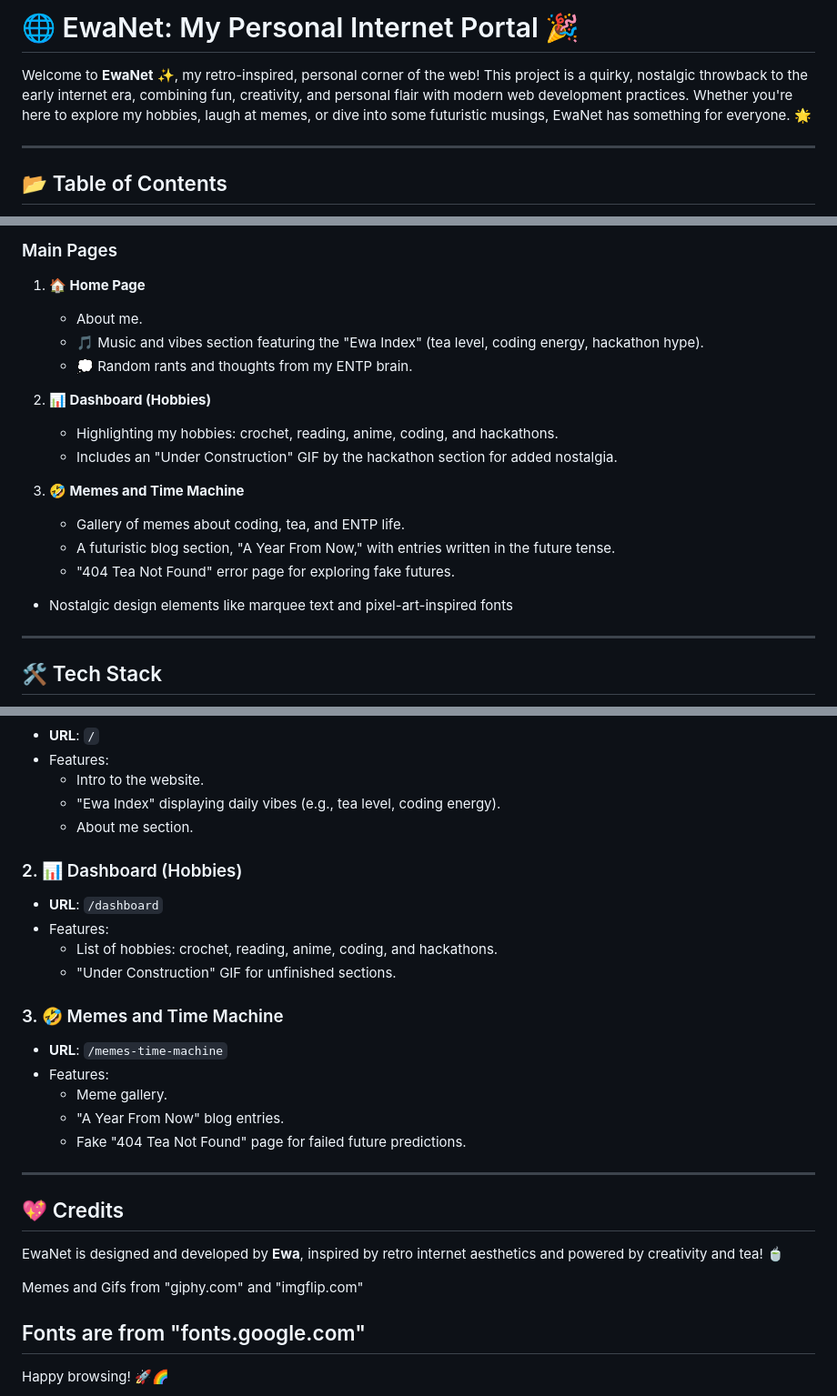
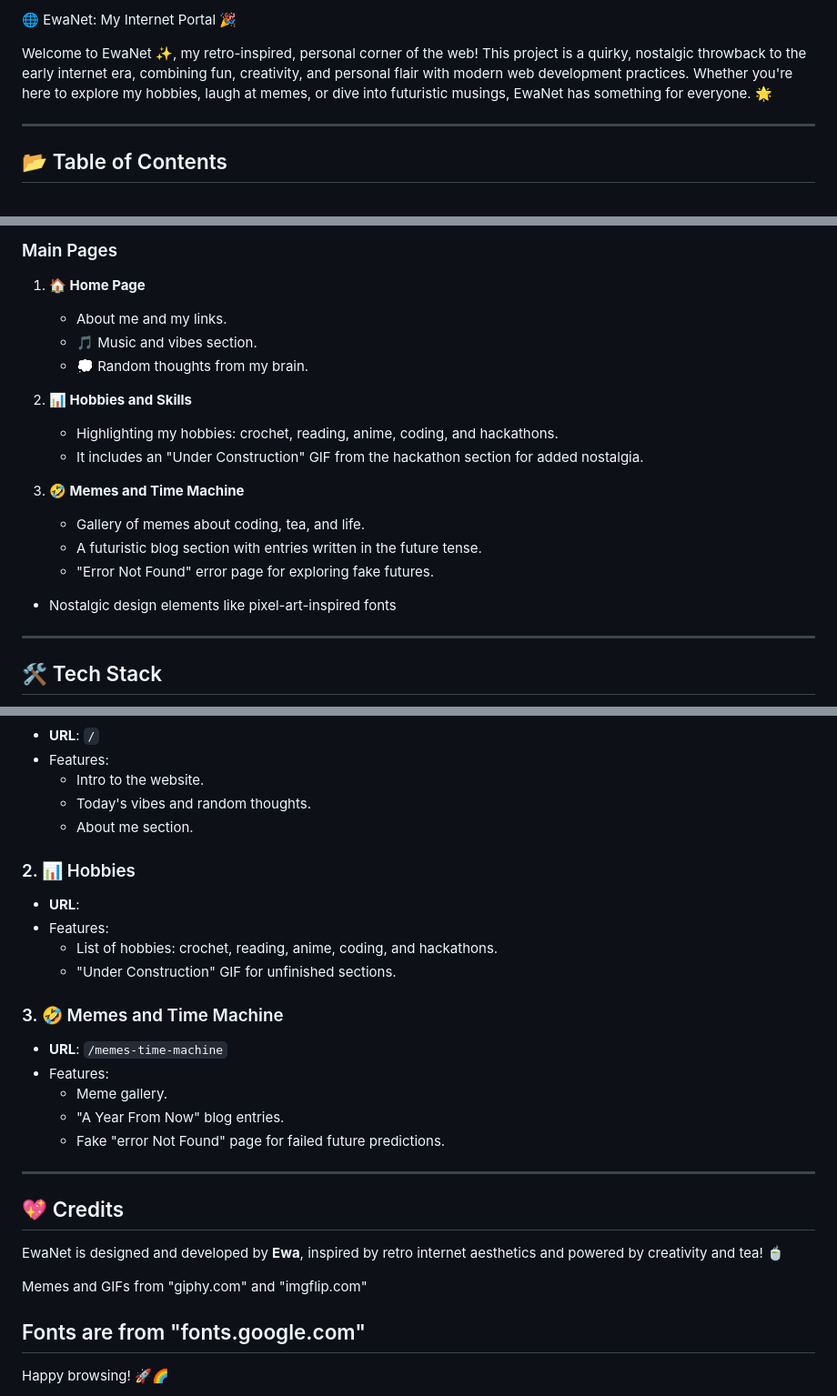
Before and after one commit to ewa-edun/EwaNetWebsite, a Markdown page: README.md, 3 parts joined by grey strips. Shown: that part at 91% size. Drawn GitHub-style.

```diff
--- a/README.md
+++ b/README.md
@@ -1,6 +1,6 @@
-# 🌐 EwaNet: My Personal Internet Portal 🎉
+🌐 EwaNet: My Internet Portal 🎉
 
-Welcome to **EwaNet** ✨, my retro-inspired, personal corner of the web! This project is a quirky, nostalgic throwback to the early internet era, combining fun, creativity, and personal flair with modern web development practices. Whether you're here to explore my hobbies, laugh at memes, or dive into some futuristic musings, EwaNet has something for everyone. 🌟
+Welcome to EwaNet ✨, my retro-inspired, personal corner of the web! This project is a quirky, nostalgic throwback to the early internet era, combining fun, creativity, and personal flair with modern web development practices. Whether you're here to explore my hobbies, laugh at memes, or dive into futuristic musings, EwaNet has something for everyone. 🌟
 
 ---
 
@@ -26,20 +26,20 @@ Welcome to **EwaNet** ✨, my retro-inspired, personal corner of the web! This p
 ## 🎨 Features
 ### Main Pages
 1. **🏠 Home Page**
-   - About me.
-   - 🎵 Music and vibes section featuring the "Ewa Index" (tea level, coding energy, hackathon hype).
-   - 💭 Random rants and thoughts from my ENTP brain.
+   - About me and my links.
+   - 🎵 Music and vibes section.
+   - 💭 Random thoughts from my brain.
 
-2. **📊 Dashboard (Hobbies)**
+2. **📊 Hobbies and Skills**
    - Highlighting my hobbies: crochet, reading, anime, coding, and hackathons.
-   - Includes an "Under Construction" GIF by the hackathon section for added nostalgia.
+   - It includes an "Under Construction" GIF from the hackathon section for added nostalgia.
 
 3. **🤣 Memes and Time Machine**
-   - Gallery of memes about coding, tea, and ENTP life.
-   - A futuristic blog section, "A Year From Now," with entries written in the future tense.
-   - "404 Tea Not Found" error page for exploring fake futures.
+   - Gallery of memes about coding, tea, and life.
+   - A futuristic blog section with entries written in the future tense.
+   - "Error Not Found" error page for exploring fake futures.
 
-- Nostalgic design elements like marquee text and pixel-art-inspired fonts
+- Nostalgic design elements like pixel-art-inspired fonts
 ---
 
 ## 🛠️ Tech Stack
@@ -80,11 +80,11 @@ If you want to run this project locally:
 - **URL**: `/`
 - Features:
   - Intro to the website.
-  - "Ewa Index" displaying daily vibes (e.g., tea level, coding energy).
+  - Today's vibes and random thoughts.
   - About me section.
 
-### 2. 📊 Dashboard (Hobbies)
-- **URL**: `/dashboard`
+### 2. 📊 Hobbies
+- **URL**:
 - Features:
   - List of hobbies: crochet, reading, anime, coding, and hackathons.
   - "Under Construction" GIF for unfinished sections.
@@ -94,14 +94,14 @@ If you want to run this project locally:
 - Features:
   - Meme gallery.
   - "A Year From Now" blog entries.
-  - Fake "404 Tea Not Found" page for failed future predictions.
+  - Fake "error Not Found" page for failed future predictions.
 
 ---
 
 ## 💖 Credits
 EwaNet is designed and developed by **Ewa**, inspired by retro internet aesthetics and powered by creativity and tea! 🍵
 
-Memes and Gifs from "giphy.com" and "imgflip.com"
+Memes and GIFs from "giphy.com" and "imgflip.com"
 
 Fonts are from "fonts.google.com"
 ---
```
Also changed, not shown: other parts of README.md (+1 -1 lines).
